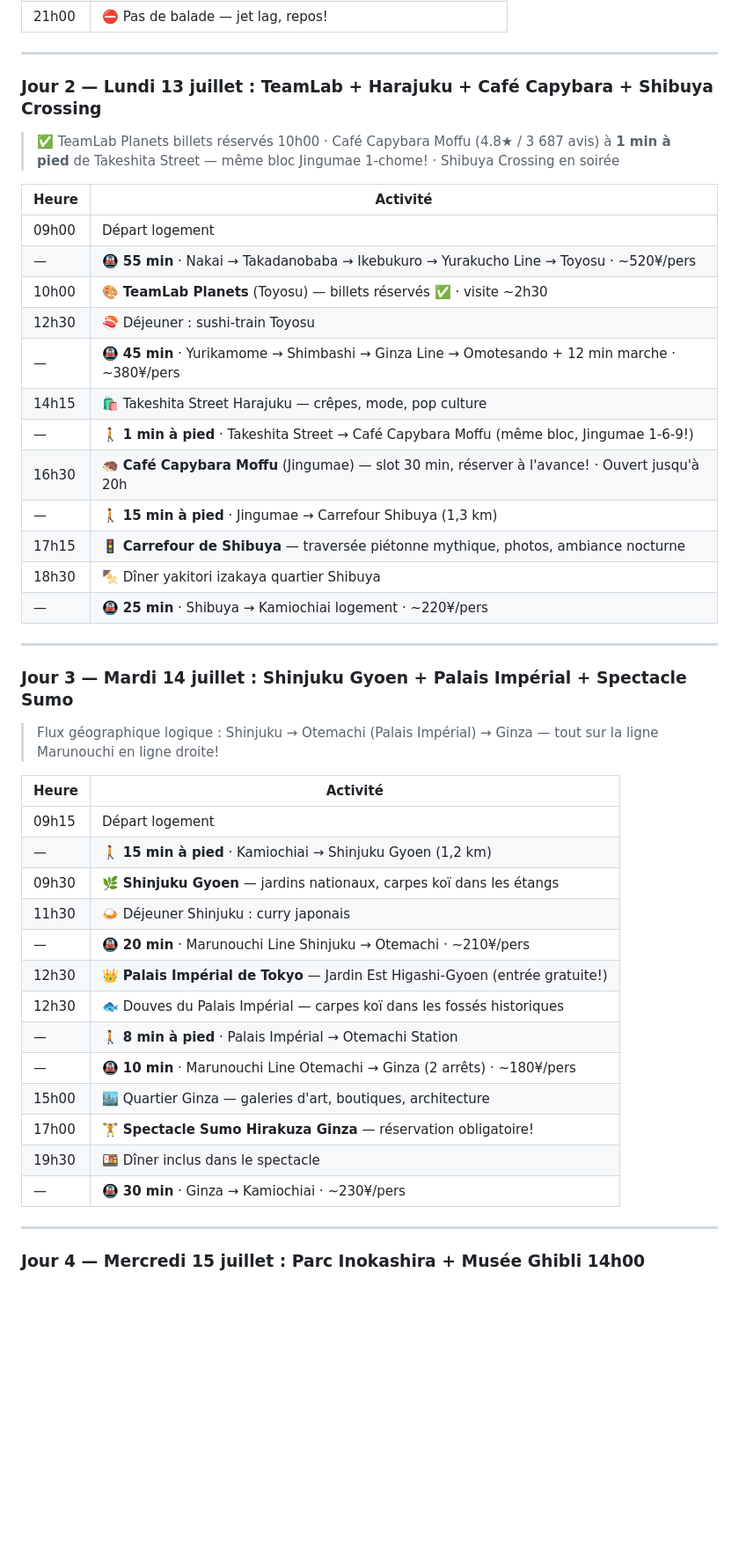
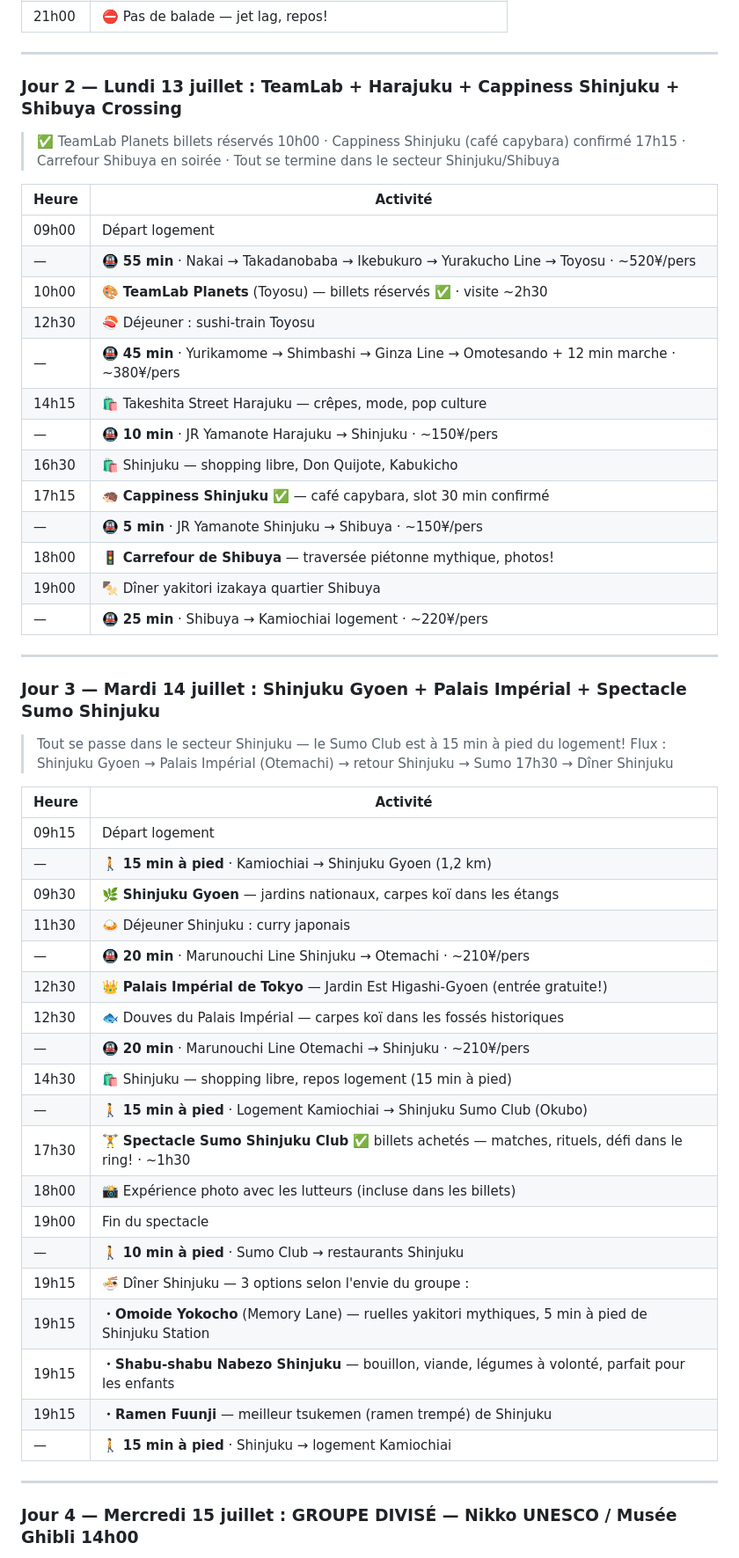
Before and after one commit to bikroy-stack/japan-trip-2026, a Markdown page: japon_itineraire_2026.md, the part around one of its changes. Shown at 88% size. Drawn GitHub-style; blank space fills up the shorter version.

```diff
--- a/japon_itineraire_2026.md
+++ b/japon_itineraire_2026.md
@@ -72,9 +72,9 @@ currency_rate_cad: 107
 
 ---
 
-### Jour 2 — Lundi 13 juillet : TeamLab + Harajuku + Café Capybara + Shibuya Crossing
+### Jour 2 — Lundi 13 juillet : TeamLab + Harajuku + Cappiness Shinjuku + Shibuya Crossing
 
-> ✅ TeamLab Planets billets réservés 10h00 · Café Capybara Moffu (4.8★ / 3 687 avis) à **1 min à pied** de Takeshita Street — même bloc Jingumae 1-chome! · Shibuya Crossing en soirée
+> ✅ TeamLab Planets billets réservés 10h00 · Cappiness Shinjuku (café capybara) confirmé 17h15 · Carrefour Shibuya en soirée · Tout se termine dans le secteur Shinjuku/Shibuya
 
 | Heure | Activité |
 |-------|----------|
@@ -84,18 +84,19 @@ currency_rate_cad: 107
 | 12h30 | 🍣 Déjeuner : sushi-train Toyosu |
 | — | 🚇 **45 min** · Yurikamome → Shimbashi → Ginza Line → Omotesando + 12 min marche · ~380¥/pers |
 | 14h15 | 🛍️ Takeshita Street Harajuku — crêpes, mode, pop culture |
-| — | 🚶 **1 min à pied** · Takeshita Street → Café Capybara Moffu (même bloc, Jingumae 1-6-9!) |
-| 16h30 | 🦔 **Café Capybara Moffu** (Jingumae) — slot 30 min, réserver à l'avance! · Ouvert jusqu'à 20h |
-| — | 🚶 **15 min à pied** · Jingumae → Carrefour Shibuya (1,3 km) |
-| 17h15 | 🚦 **Carrefour de Shibuya** — traversée piétonne mythique, photos, ambiance nocturne |
-| 18h30 | 🍢 Dîner yakitori izakaya quartier Shibuya |
+| — | 🚇 **10 min** · JR Yamanote Harajuku → Shinjuku · ~150¥/pers |
+| 16h30 | 🛍️ Shinjuku — shopping libre, Don Quijote, Kabukicho |
+| 17h15 | 🦔 **Cappiness Shinjuku** ✅ — café capybara, slot 30 min confirmé |
+| — | 🚇 **5 min** · JR Yamanote Shinjuku → Shibuya · ~150¥/pers |
+| 18h00 | 🚦 **Carrefour de Shibuya** — traversée piétonne mythique, photos! |
+| 19h00 | 🍢 Dîner yakitori izakaya quartier Shibuya |
 | — | 🚇 **25 min** · Shibuya → Kamiochiai logement · ~220¥/pers |
 
 ---
 
-### Jour 3 — Mardi 14 juillet : Shinjuku Gyoen + Palais Impérial + Spectacle Sumo
+### Jour 3 — Mardi 14 juillet : Shinjuku Gyoen + Palais Impérial + Spectacle Sumo Shinjuku
 
-> Flux géographique logique : Shinjuku → Otemachi (Palais Impérial) → Ginza — tout sur la ligne Marunouchi en ligne droite!
+> Tout se passe dans le secteur Shinjuku — le Sumo Club est à 15 min à pied du logement! Flux : Shinjuku Gyoen → Palais Impérial (Otemachi) → retour Shinjuku → Sumo 17h30 → Dîner Shinjuku
 
 | Heure | Activité |
 |-------|----------|
@@ -106,14 +107,20 @@ currency_rate_cad: 107
 | — | 🚇 **20 min** · Marunouchi Line Shinjuku → Otemachi · ~210¥/pers |
 | 12h30 | 👑 **Palais Impérial de Tokyo** — Jardin Est Higashi-Gyoen (entrée gratuite!) |
 | 12h30 | 🐟 Douves du Palais Impérial — carpes koï dans les fossés historiques |
-| — | 🚶 **8 min à pied** · Palais Impérial → Otemachi Station |
-| — | 🚇 **10 min** · Marunouchi Line Otemachi → Ginza (2 arrêts) · ~180¥/pers |
-| 15h00 | 🏙️ Quartier Ginza — galeries d'art, boutiques, architecture |
-| 17h00 | 🏋️ **Spectacle Sumo Hirakuza Ginza** — réservation obligatoire! |
-| 19h30 | 🍱 Dîner inclus dans le spectacle |
-| — | 🚇 **30 min** · Ginza → Kamiochiai · ~230¥/pers |
+| — | 🚇 **20 min** · Marunouchi Line Otemachi → Shinjuku · ~210¥/pers |
+| 14h30 | 🛍️ Shinjuku — shopping libre, repos logement (15 min à pied) |
+| — | 🚶 **15 min à pied** · Logement Kamiochiai → Shinjuku Sumo Club (Okubo) |
+| 17h30 | 🏋️ **Spectacle Sumo Shinjuku Club** ✅ billets achetés — matches, rituels, défi dans le ring! · ~1h30 |
+| 18h00 | 📸 Expérience photo avec les lutteurs (incluse dans les billets) |
+| 19h00 | Fin du spectacle |
+| — | 🚶 **10 min à pied** · Sumo Club → restaurants Shinjuku |
+| 19h15 | 🍜 Dîner Shinjuku — 3 options selon l'envie du groupe : |
+| 19h15 | ・**Omoide Yokocho** (Memory Lane) — ruelles yakitori mythiques, 5 min à pied de Shinjuku Station |
+| 19h15 | ・**Shabu-shabu Nabezo Shinjuku** — bouillon, viande, légumes à volonté, parfait pour les enfants |
+| 19h15 | ・**Ramen Fuunji** — meilleur tsukemen (ramen trempé) de Shinjuku |
+| — | 🚶 **15 min à pied** · Shinjuku → logement Kamiochiai |
 
 ---
 
-### Jour 4 — Mercredi 15 juillet : Parc Inokashira + Musée Ghibli 14h00
+### Jour 4 — Mercredi 15 juillet : GROUPE DIVISÉ — Nikko UNESCO / Musée Ghibli 14h00
 
```
Also changed, not shown: other parts of japon_itineraire_2026.md (+68 -36 lines).
